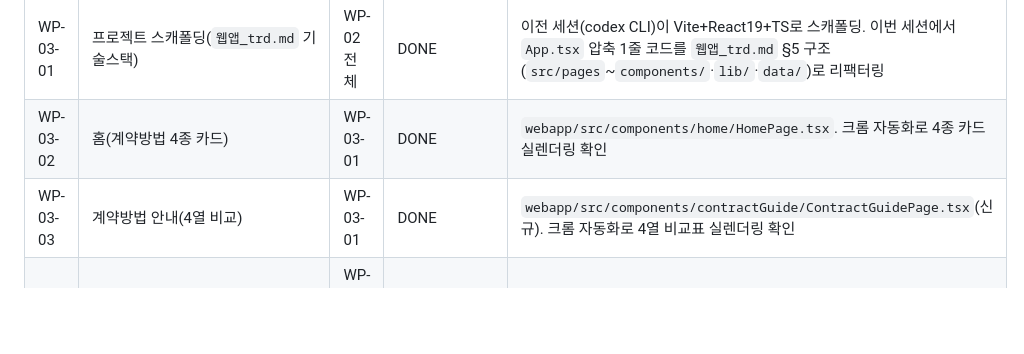
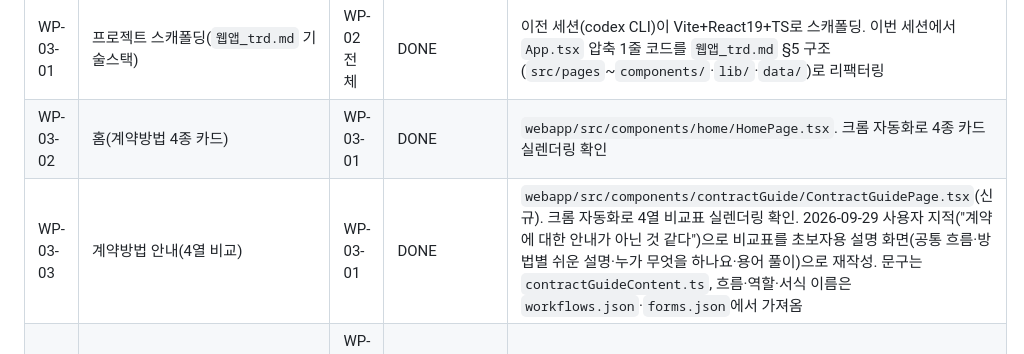
Before and after one commit to cic8822-cpu/School-Uniform-Contract, a Markdown page: 개발문서/웹앱_task.md, the part around the change. Rendered like a GitHub page; blank space fills up the shorter version.

```diff
--- a/개발문서/웹앱_task.md
+++ b/개발문서/웹앱_task.md
@@ -26,7 +26,7 @@
 |---|---|---|---|---|
 | WP-03-01 | 프로젝트 스캐폴딩(`웹앱_trd.md` 기술스택) | WP-02 전체 | DONE | 이전 세션(codex CLI)이 Vite+React19+TS로 스캐폴딩. 이번 세션에서 `App.tsx` 압축 1줄 코드를 `웹앱_trd.md` §5 구조(`src/pages`~`components/`·`lib/`·`data/`)로 리팩터링 |
 | WP-03-02 | 홈(계약방법 4종 카드) | WP-03-01 | DONE | `webapp/src/components/home/HomePage.tsx`. 크롬 자동화로 4종 카드 실렌더링 확인 |
-| WP-03-03 | 계약방법 안내(4열 비교) | WP-03-01 | DONE | `webapp/src/components/contractGuide/ContractGuidePage.tsx`(신규). 크롬 자동화로 4열 비교표 실렌더링 확인 |
+| WP-03-03 | 계약방법 안내(4열 비교) | WP-03-01 | DONE | `webapp/src/components/contractGuide/ContractGuidePage.tsx`(신규). 크롬 자동화로 4열 비교표 실렌더링 확인. 2026-09-29 사용자 지적("계약에 대한 안내가 아닌 것 같다")으로 비교표를 초보자용 설명 화면(공통 흐름·방법별 쉬운 설명·누가 무엇을 하나요·용어 풀이)으로 재작성. 문구는 `contractGuideContent.ts`, 흐름·역할·서식 이름은 `workflows.json`·`forms.json`에서 가져옴 |
 | WP-03-04 | 계약절차(Stepper+단계상세) | WP-02-02, WP-03-01 | DONE | `webapp/src/components/procedure/ProcedurePage.tsx`. 크롬 자동화로 1인견적 4단계 Stepper·STEP01 상세 확인 |
 | WP-03-05 | 기초자료입력(7탭, Excel 업로드/다운로드 포함) | WP-02-04, WP-03-01 | DONE | `webapp/src/components/input/InputPage.tsx`(공통/사업/문서별/품목/업체/위원/평가 7탭). fields.json 33개 Field + 반복그룹 4종 전부 렌더링, K-01/K-02 자동계산을 크롬 자동화로 실측 확인(수량10×단가50000=500,000원). `workbook.ts`를 반복그룹 지원하도록 확장해 업로드/다운로드 버튼에 연결 |
 | WP-03-06 | 서식함(검색·필터·카드 52종) | WP-02-03, WP-03-01 | DONE | `webapp/src/components/forms/FormsPage.tsx`. 개인정보 보호 서식 배지 추가 |
```
Also changed, not shown: 개발문서/웹앱_로그.md (+16 -0 lines).
